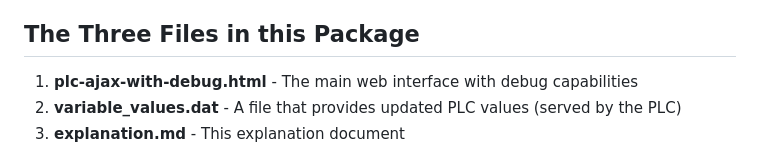
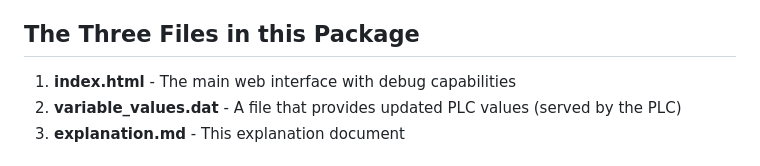
Before and after one commit to MustafaaK786/S7-1500-Webserver-Ajax, a Markdown page: plc-ajax-explanation.md, the part around the change. Drawn GitHub-style.

```diff
--- a/plc-ajax-explanation.md
+++ b/plc-ajax-explanation.md
@@ -11,7 +11,7 @@ The web interface you're using connects to a Siemens S7 PLC (Programmable Logic
 
 ## The Three Files in this Package
 
-1. **plc-ajax-with-debug.html** - The main web interface with debug capabilities
+1. **index.html** - The main web interface with debug capabilities
 2. **variable_values.dat** - A file that provides updated PLC values (served by the PLC)
 3. **explanation.md** - This explanation document
 
```
